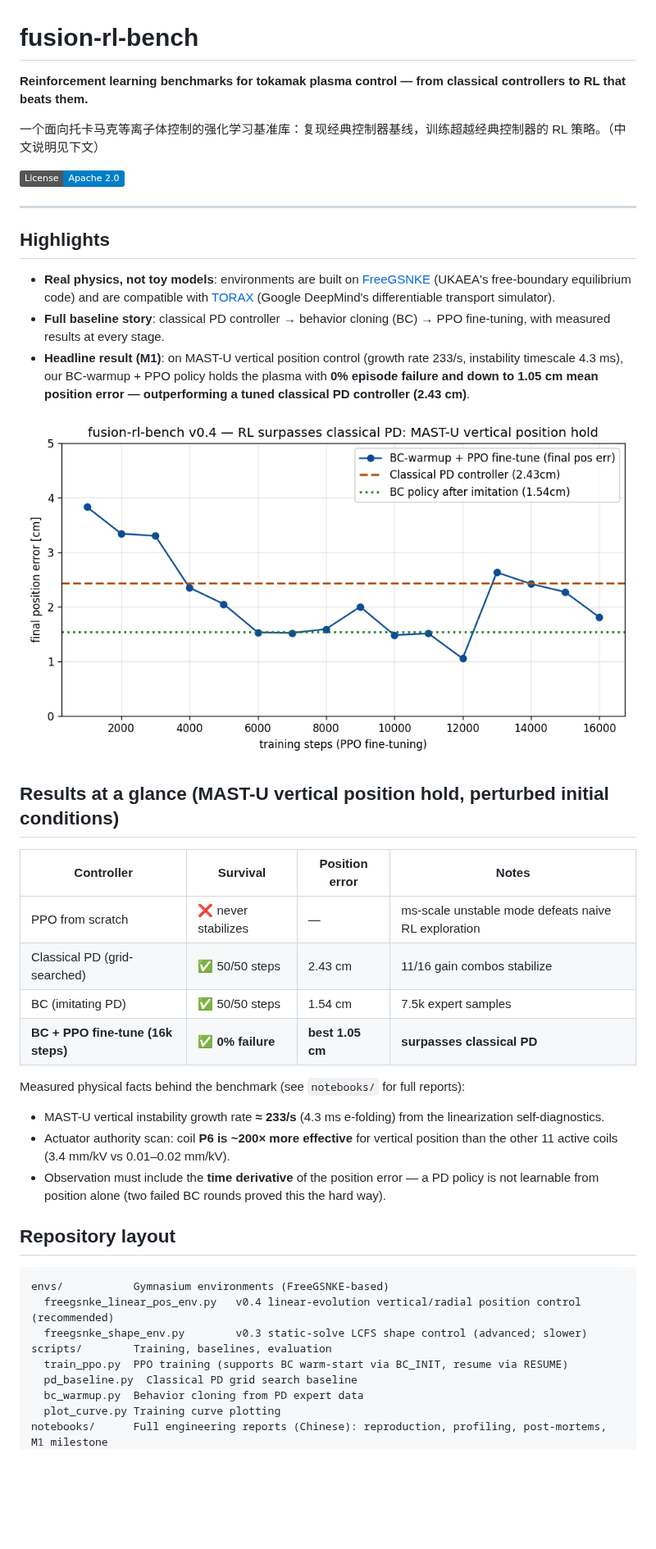
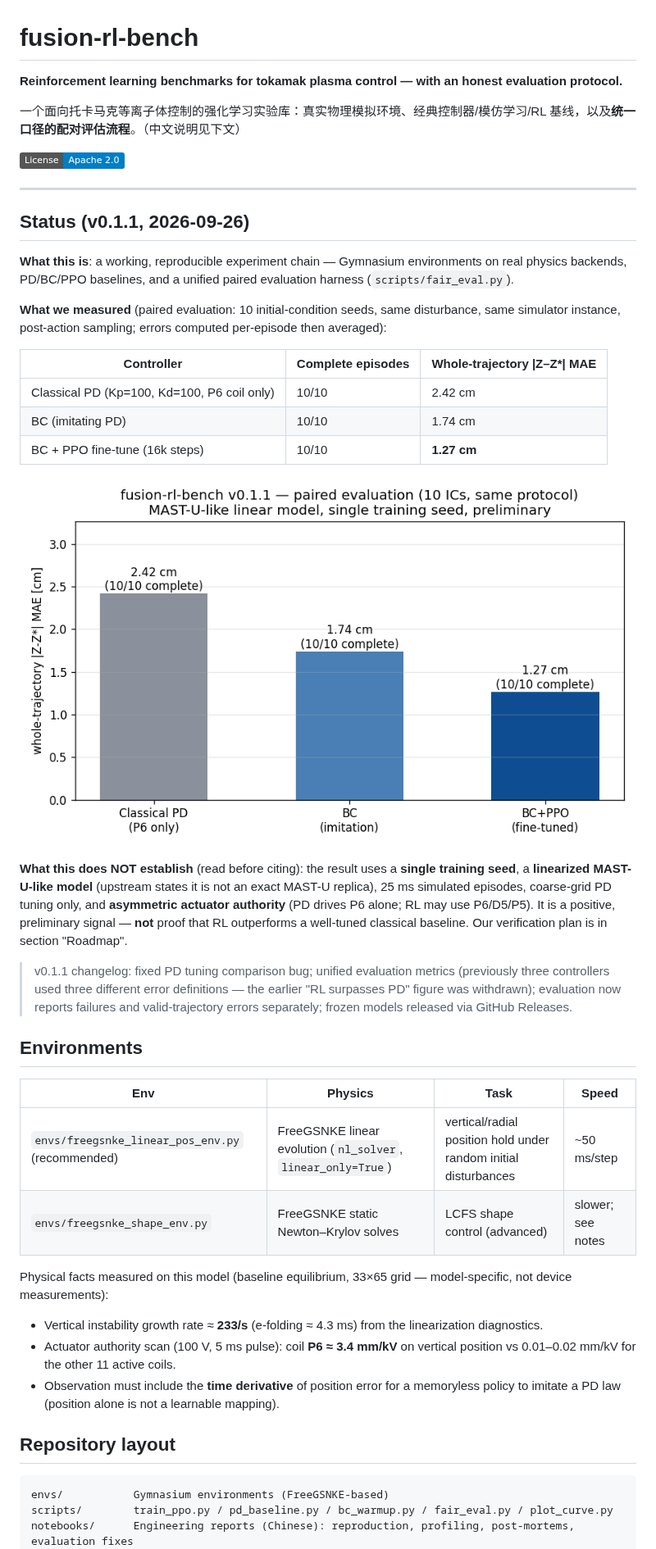
Before and after one commit to professorwang/fusion-rl-bench, a Markdown page: README.md, the part around one of its changes. Shown at 82% size. Drawn GitHub-style; pictures changed too: assets/fair_eval_v011.png (added); badges without logos; blank space fills up the shorter version.

Commit message:
v0.1.1: fix PD tuning bug; unified paired evaluation (fair_eval.py); honest claims per pre-publication audit; run dirs no longer overwrite logs; frozen models via Releases

````diff
--- a/README.md
+++ b/README.md
@@ -1,46 +1,48 @@
 # fusion-rl-bench
 
-**Reinforcement learning benchmarks for tokamak plasma control — from classical controllers to RL that beats them.**
+**Reinforcement learning benchmarks for tokamak plasma control — with an honest evaluation protocol.**
 
-一个面向托卡马克等离子体控制的强化学习基准库：复现经典控制器基线，训练超越经典控制器的 RL 策略。（中文说明见下文）
+一个面向托卡马克等离子体控制的强化学习实验库：真实物理模拟环境、经典控制器/模仿学习/RL 基线，以及**统一口径的配对评估流程**。（中文说明见下文）
 
 [![License: Apache-2.0](https://img.shields.io/badge/License-Apache%202.0-blue.svg)](LICENSE)
 
 ---
 
-## Highlights
+## Status (v0.1.1, 2026-09-26)
 
-- **Real physics, not toy models**: environments are built on [FreeGSNKE](https://github.com/FusionComputingLab/freegsnke) (UKAEA's free-boundary equilibrium code) and are compatible with [TORAX](https://github.com/google-deepmind/torax) (Google DeepMind's differentiable transport simulator).
-- **Full baseline story**: classical PD controller → behavior cloning (BC) → PPO fine-tuning, with measured results at every stage.
-- **Headline result (M1)**: on MAST-U vertical position control (growth rate 233/s, instability timescale 4.3 ms), our BC-warmup + PPO policy holds the plasma with **0% episode failure and down to 1.05 cm mean position error — outperforming a tuned classical PD controller (2.43 cm)**.
+**What this is**: a working, reproducible experiment chain — Gymnasium environments on real physics backends, PD/BC/PPO baselines, and a unified paired evaluation harness (`scripts/fair_eval.py`).
 
-![RL surpasses classical PD](assets/bc_rl_vs_pd.png)
+**What we measured** (paired evaluation: 10 initial-condition seeds, same disturbance, same simulator instance, post-action sampling; errors computed per-episode then averaged):
 
-## Results at a glance (MAST-U vertical position hold, perturbed initial conditions)
+| Controller | Complete episodes | Whole-trajectory \|Z–Z*\| MAE |
+|---|---|---|
+| Classical PD (Kp=100, Kd=100, P6 coil only) | 10/10 | 2.42 cm |
+| BC (imitating PD) | 10/10 | 1.74 cm |
+| BC + PPO fine-tune (16k steps) | 10/10 | **1.27 cm** |
 
-| Controller | Survival | Position error | Notes |
+![paired evaluation](assets/fair_eval_v011.png)
+
+**What this does NOT establish** (read before citing): the result uses a **single training seed**, a **linearized MAST-U-like model** (upstream states it is not an exact MAST-U replica), 25 ms simulated episodes, coarse-grid PD tuning only, and **asymmetric actuator authority** (PD drives P6 alone; RL may use P6/D5/P5). It is a positive, preliminary signal — **not** proof that RL outperforms a well-tuned classical baseline. Our verification plan is in section "Roadmap".
+
+> v0.1.1 changelog: fixed PD tuning comparison bug; unified evaluation metrics (previously three controllers used three different error definitions — the earlier "RL surpasses PD" figure was withdrawn); evaluation now reports failures and valid-trajectory errors separately; frozen models released via GitHub Releases.
+
+## Environments
+
+| Env | Physics | Task | Speed |
 |---|---|---|---|
-| PPO from scratch | ❌ never stabilizes | — | ms-scale unstable mode defeats naive RL exploration |
-| Classical PD (grid-searched) | ✅ 50/50 steps | 2.43 cm | 11/16 gain combos stabilize |
-| BC (imitating PD) | ✅ 50/50 steps | 1.54 cm | 7.5k expert samples |
-| **BC + PPO fine-tune (16k steps)** | ✅ **0% failure** | **best 1.05 cm** | **surpasses classical PD** |
+| `envs/freegsnke_linear_pos_env.py` (recommended) | FreeGSNKE linear evolution (`nl_solver`, `linear_only=True`) | vertical/radial position hold under random initial disturbances | ~50 ms/step |
+| `envs/freegsnke_shape_env.py` | FreeGSNKE static Newton–Krylov solves | LCFS shape control (advanced) | slower; see notes |
 
-Measured physical facts behind the benchmark (see `notebooks/` for full reports):
+Physical facts measured on this model (baseline equilibrium, 33×65 grid — model-specific, not device measurements):
 
-- MAST-U vertical instability growth rate **≈ 233/s** (4.3 ms e-folding) from the linearization self-diagnostics.
-- Actuator authority scan: coil **P6 is ~200× more effective** for vertical position than the other 11 active coils (3.4 mm/kV vs 0.01–0.02 mm/kV).
-- Observation must include the **time derivative** of the position error — a PD policy is not learnable from position alone (two failed BC rounds proved this the hard way).
+- Vertical instability growth rate ≈ **233/s** (e-folding ≈ 4.3 ms) from the linearization diagnostics.
+- Actuator authority scan (100 V, 5 ms pulse): coil **P6 ≈ 3.4 mm/kV** on vertical position vs 0.01–0.02 mm/kV for the other 11 active coils.
+- Observation must include the **time derivative** of position error for a memoryless policy to imitate a PD law (position alone is not a learnable mapping).
 
 ## Repository layout
 
 ```
 envs/           Gymnasium environments (FreeGSNKE-based)
-  freegsnke_linear_pos_env.py   v0.4 linear-evolution vertical/radial position control (recommended)
-  freegsnke_shape_env.py        v0.3 static-solve LCFS shape control (advanced; slower)
-scripts/        Training, baselines, evaluation
-  train_ppo.py  PPO training (supports BC warm-start via BC_INIT, resume via RESUME)
-  pd_baseline.py  Classical PD grid search baseline
-  bc_warmup.py  Behavior cloning from PD expert data
-  plot_curve.py Training curve plotting
-notebooks/      Full engineering reports (Chinese): reproduction, profiling, post-mortems, M1 milestone
+scripts/        train_ppo.py / pd_baseline.py / bc_warmup.py / fair_eval.py / plot_curve.py
+notebooks/      Engineering reports (Chinese): reproduction, profiling, post-mortems, evaluation fixes
 assets/         Figures
````
Also changed, not shown: other parts of README.md (+26 -24 lines), notebooks/W06-BC预热与RL微调-可核查实验修订.md (added, +60 -0 lines), notebooks/W06-BC预热与RL微调超越PD.md (deleted, +0 -47 lines), 6 other files.
